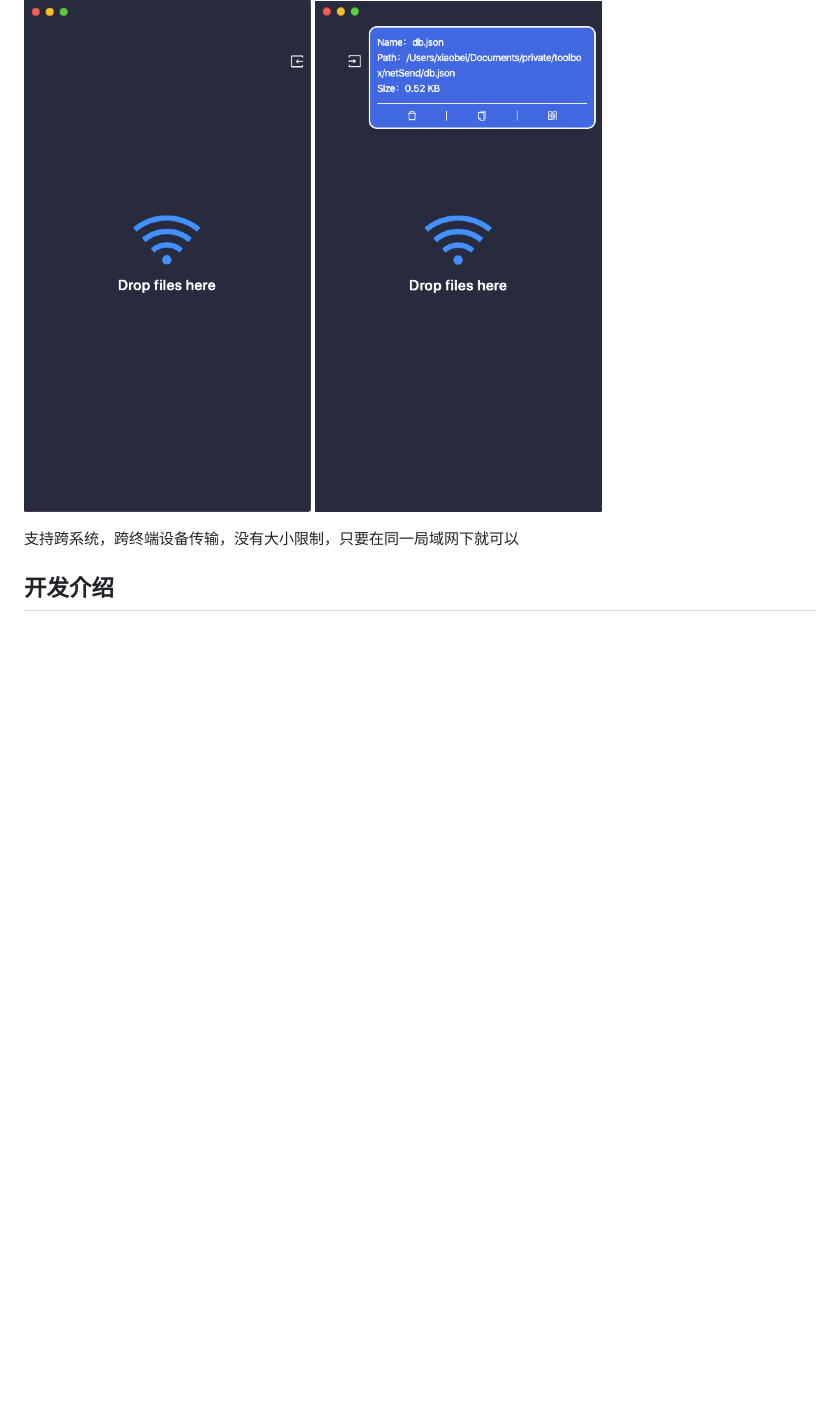
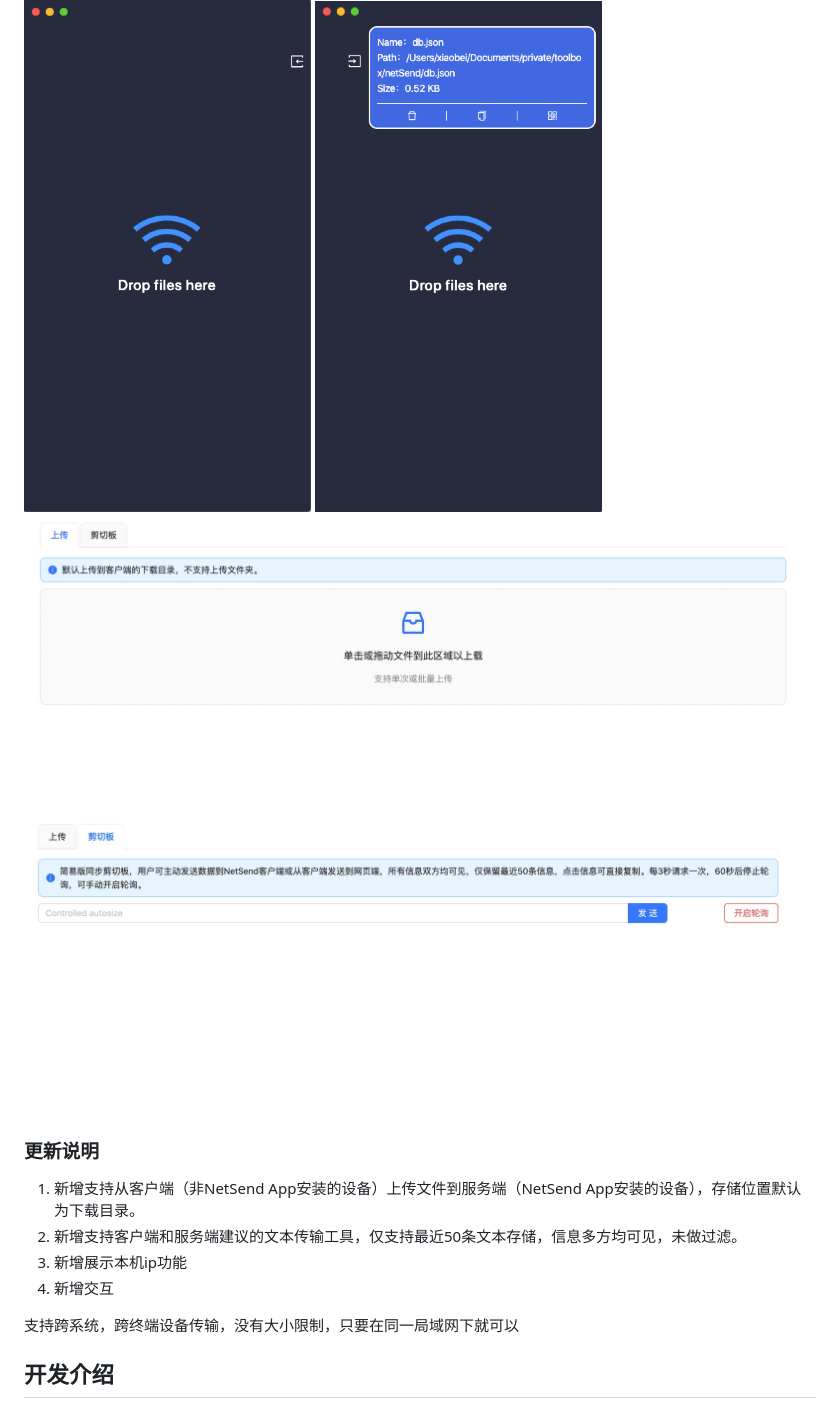
Before and after one commit to williamnie/netSend, a Markdown page: README-CN.md, the part around the change. GitHub-like rendering; pictures changed too: plate.jpg (added), upload.jpg (added); blank space fills up the shorter version.

```diff
--- a/README-CN.md
+++ b/README-CN.md
@@ -6,8 +6,18 @@
 
 ![home.png](./home.png)
 ![files.png](./files.png)
+![upload.jpg](./upload.jpg)
+![plate.jpg](./plate.jpg)
+
+### 更新说明
+
+1. 新增支持从客户端（非NetSend App安装的设备）上传文件到服务端（NetSend App安装的设备），存储位置默认为下载目录。
+2. 新增支持客户端和服务端建议的文本传输工具，仅支持最近50条文本存储，信息多方均可见，未做过滤。
+3. 新增展示本机ip功能
+4. 新增交互
 
 支持跨系统，跨终端设备传输，没有大小限制，只要在同一局域网下就可以
+
 
 ## 开发介绍
 
```
Also changed, not shown: README.md (+10 -0 lines), 12 other files.
